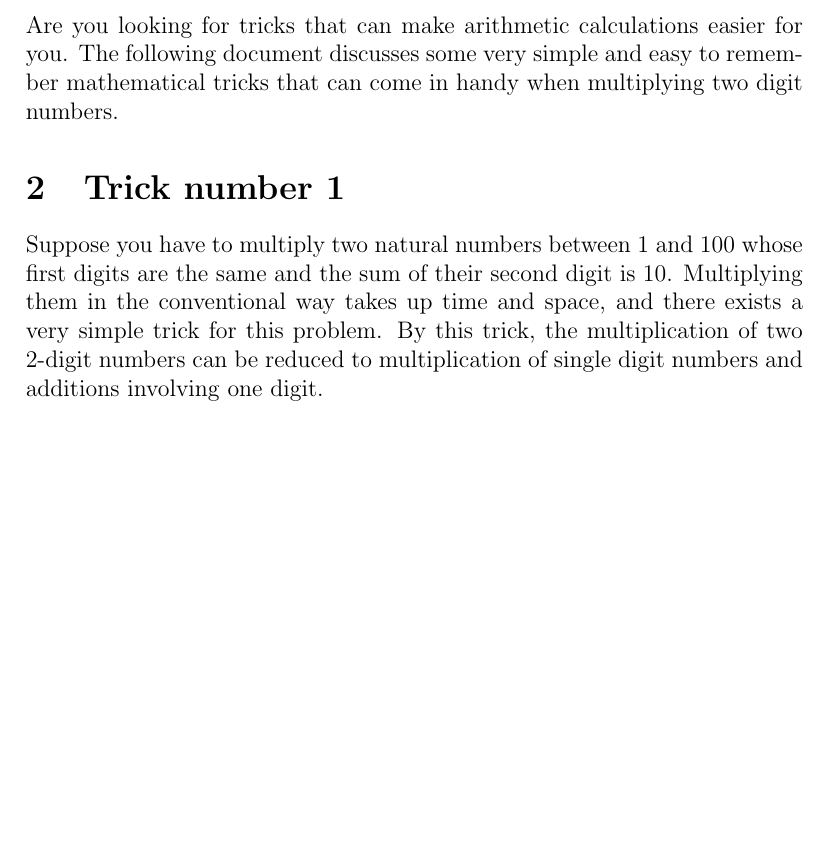
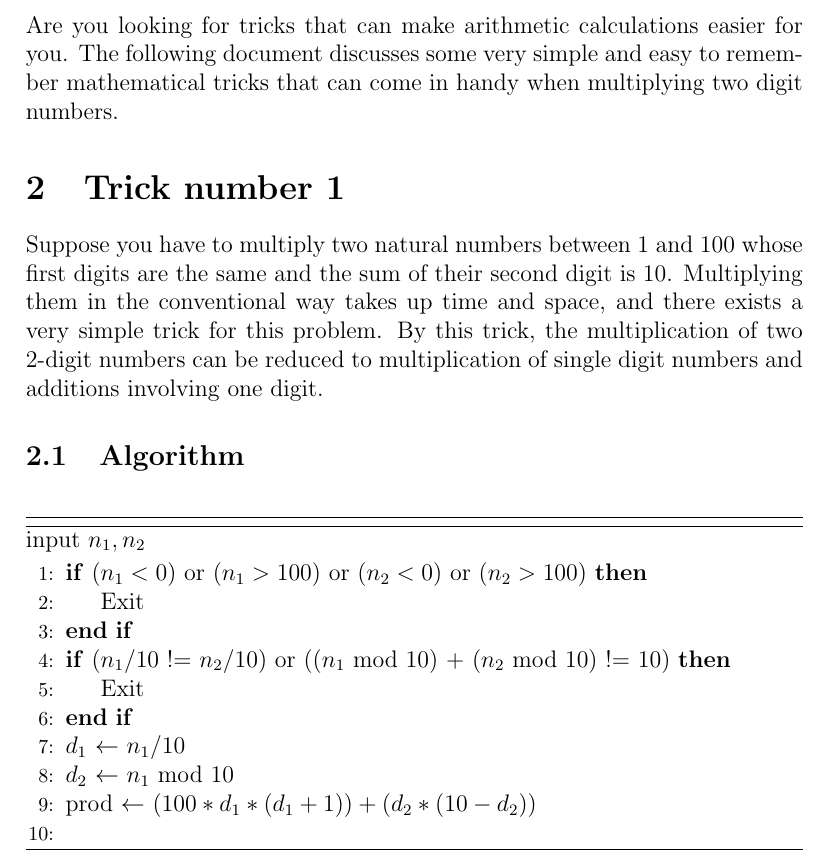
Before and after one commit to poojay1/cs251_q1, a LaTeX document (first.tex): part of page 2 of 2, cut so that both start at the same text, the shorter picture padded with empty space. Compiled offline with pdfLaTeX.

Commit message:
Added an algorithm

```diff
--- a/first.tex
+++ b/first.tex
@@ -28,4 +28,20 @@ Are you looking for tricks that can make arithmetic calculations easier for you.
 \section{Trick number 1}
 \label{sec1}
 Suppose you have to multiply two natural numbers between 1 and 100 whose first digits are the same and the sum of their second digit is 10. Multiplying them in the conventional way takes up time and space, and there exists a very simple trick for this problem. By this trick, the multiplication of two 2-digit numbers can be reduced to multiplication of single digit numbers and additions involving one digit.
+\subsection{Algorithm}
+\begin{algorithm}[H]
+input $n_1, n_2$
+\begin{algorithmic}[1]
+\If {$(n_1<0)$ or $(n_1>100)$ or $(n_2<0)$ or $(n_2>100)$}
+\State Exit
+\EndIf
+\If {($n_1/10$ != $n_2/10$) or (($n_1$ mod 10) + ($n_2$ mod 10) != 10)}
+\State Exit
+\EndIf
+\\
+$d_1$ $\gets$ $n_1/10$ \\
+$d_2$ $\gets$ $n_1$ mod 10 \\
+prod $\gets$ $(100*d_1*(d_1+1)) + (d_2 * (10 - d_2))$ \\
+\end{algorithmic}
+\end{algorithm}
 \end{document}
```
